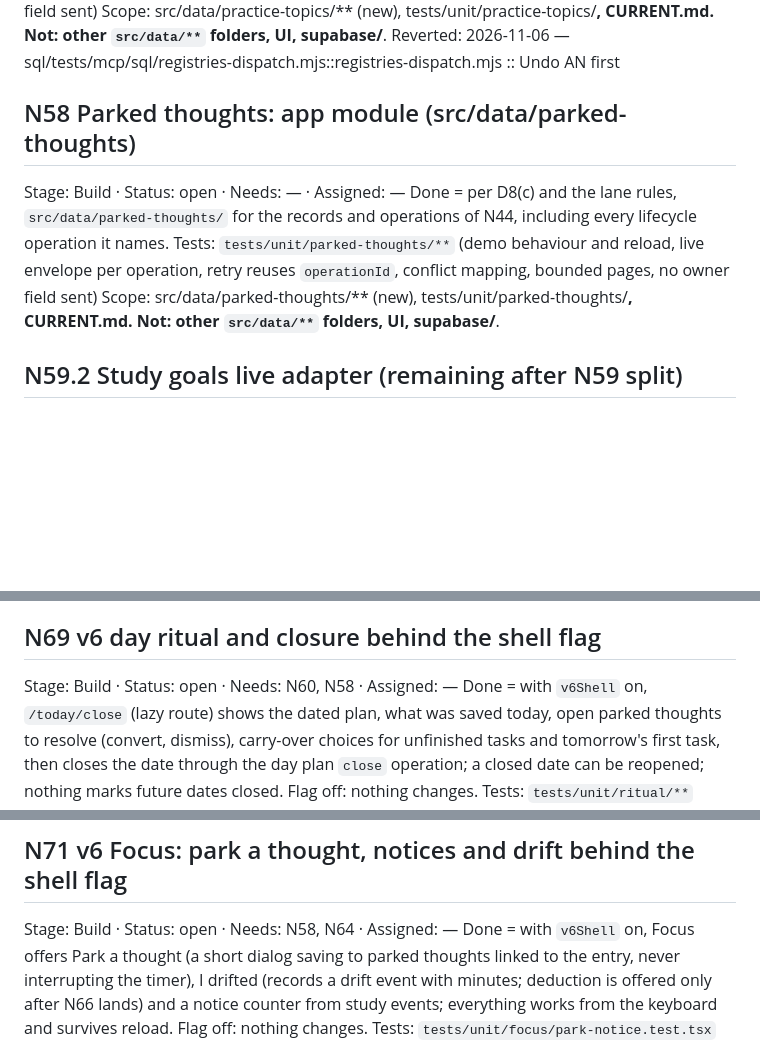
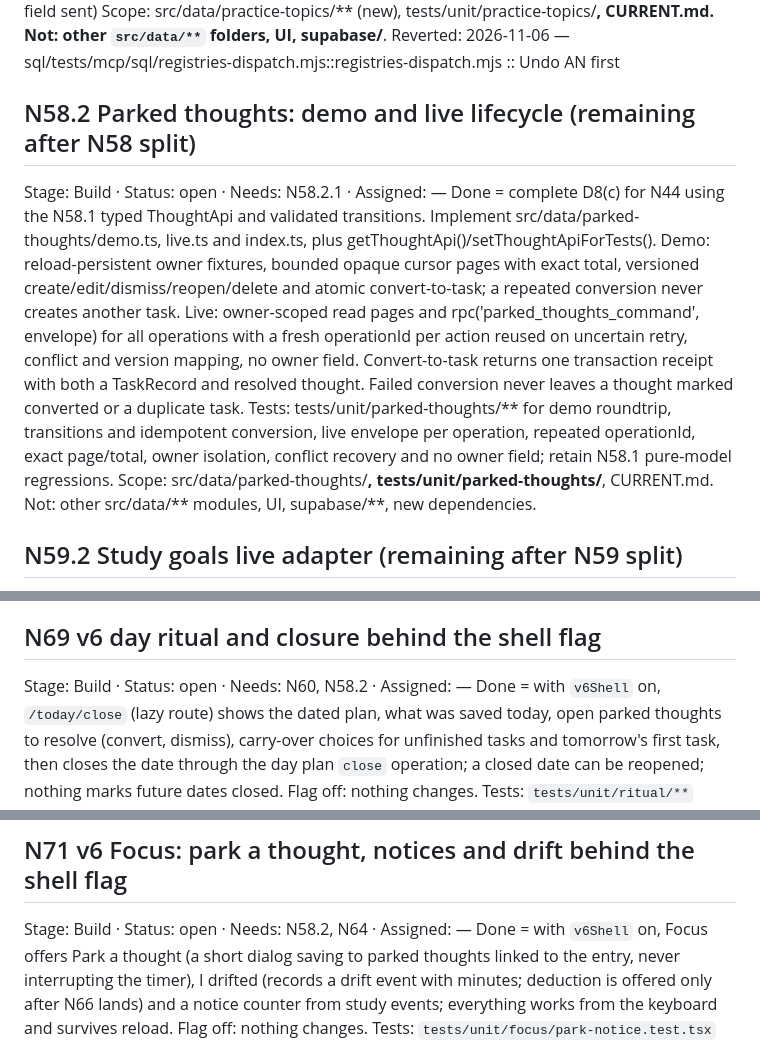
Before and after one commit to Mymayankyadav/lemma, a Markdown page: NEXT.md, 3 parts joined by grey strips. Rendered like a GitHub page; blank space fills up the shorter version.

```diff
--- a/NEXT.md
+++ b/NEXT.md
@@ -116,12 +116,12 @@ Scope: src/data/practice-topics/** (new), tests/unit/practice-topics/**, CURRENT
 Not: other `src/data/**` folders, UI, supabase/**.
 Reverted: 2026-11-06 — sql/tests/mcp/sql/registries-dispatch.mjs::registries-dispatch.mjs :: Undo AN first
 
-## N58 Parked thoughts: app module (src/data/parked-thoughts)
-Stage: Build · Status: open · Needs: — · Assigned: —
-Done = per D8(c) and the lane rules, `src/data/parked-thoughts/` for the records and operations of N44, including every lifecycle operation it names.
-Tests: `tests/unit/parked-thoughts/**` (demo behaviour and reload, live envelope per operation, retry reuses `operationId`, conflict mapping, bounded pages, no owner field sent)
-Scope: src/data/parked-thoughts/** (new), tests/unit/parked-thoughts/**, CURRENT.md.
-Not: other `src/data/**` folders, UI, supabase/**.
+## N58.2 Parked thoughts: demo and live lifecycle (remaining after N58 split)
+Stage: Build · Status: open · Needs: N58.2.1 · Assigned: —
+Done = complete D8(c) for N44 using the N58.1 typed ThoughtApi and validated transitions. Implement src/data/parked-thoughts/demo.ts, live.ts and index.ts, plus getThoughtApi()/setThoughtApiForTests(). Demo: reload-persistent owner fixtures, bounded opaque cursor pages with exact total, versioned create/edit/dismiss/reopen/delete and atomic convert-to-task; a repeated conversion never creates another task. Live: owner-scoped read pages and rpc('parked_thoughts_command', envelope) for all operations with a fresh operationId per action reused on uncertain retry, conflict and version mapping, no owner field. Convert-to-task returns one transaction receipt with both a TaskRecord and resolved thought. Failed conversion never leaves a thought marked converted or a duplicate task.
+Tests: tests/unit/parked-thoughts/** for demo roundtrip, transitions and idempotent conversion, live envelope per operation, repeated operationId, exact page/total, owner isolation, conflict recovery and no owner field; retain N58.1 pure-model regressions.
+Scope: src/data/parked-thoughts/**, tests/unit/parked-thoughts/**, CURRENT.md.
+Not: other src/data/** modules, UI, supabase/**, new dependencies.
 
 ## N59.2 Study goals live adapter (remaining after N59 split)
 Stage: Build · Status: open · Needs: N59.1, N45 · Assigned: —
@@ -235,7 +235,7 @@ Scope: src/features/planner/** (except model.ts), src/features/home/Page.tsx and
 Not: other screens' folders, `src/data/**` except reading through existing APIs, new dependencies, existing tests' expectations.
 
 ## N69 v6 day ritual and closure behind the shell flag
-Stage: Build · Status: open · Needs: N60, N58 · Assigned: —
+Stage: Build · Status: open · Needs: N60, N58.2 · Assigned: —
 Done = with `v6Shell` on, `/today/close` (lazy route) shows the dated plan, what was saved today, open parked thoughts to resolve (convert, dismiss), carry-over choices for unfinished tasks and tomorrow's first task, then closes the date through the day plan `close` operation; a closed date can be reopened; nothing marks future dates closed. Flag off: nothing changes.
 Tests: `tests/unit/ritual/**`
 Scope: src/features/ritual/** (new), src/app/App.tsx (registering the route only), tests/unit/ritual/**, CURRENT.md.
@@ -249,7 +249,7 @@ Scope: src/features/home/** (v6 branch only), tests/unit/home-v6/today-plan.test
 Not: other screens' folders, `src/data/**` except reading through existing APIs, new dependencies, existing tests' expectations.
 
 ## N71 v6 Focus: park a thought, notices and drift behind the shell flag
-Stage: Build · Status: open · Needs: N58, N64 · Assigned: —
+Stage: Build · Status: open · Needs: N58.2, N64 · Assigned: —
 Done = with `v6Shell` on, Focus offers Park a thought (a short dialog saving to parked thoughts linked to the entry, never interrupting the timer), I drifted (records a drift event with minutes; deduction is offered only after N66 lands) and a notice counter from study events; everything works from the keyboard and survives reload. Flag off: nothing changes.
 Tests: `tests/unit/focus/park-notice.test.tsx`
 Scope: src/features/focus/**, tests/unit/focus/park-notice.test.tsx, CURRENT.md.
```
Also changed, not shown: CURRENT.md (+4 -0 lines).
